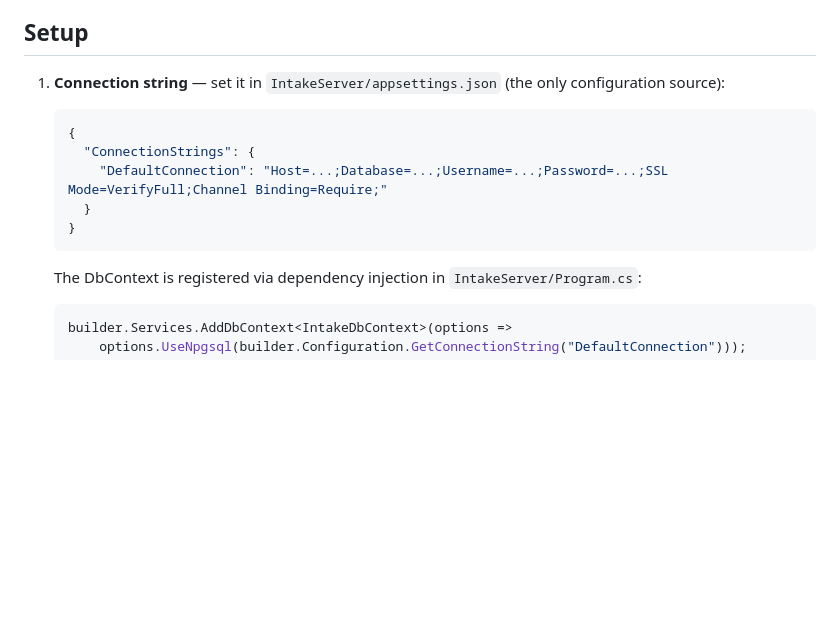
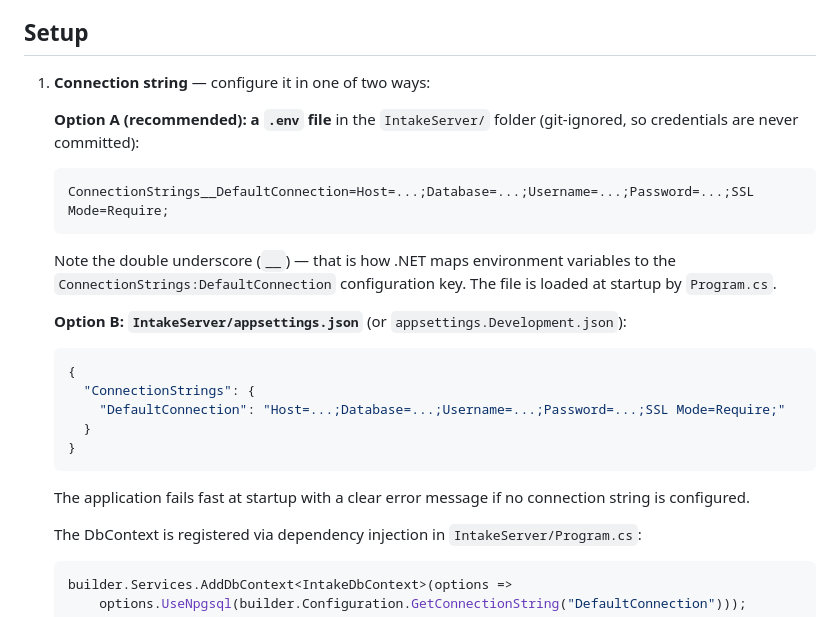
Before and after one commit to hd2342-dubey/Smart-Document-Intake, a Markdown page: README.md, the part around the change. Drawn GitHub-style; blank space fills up the shorter version.

Commit message:
Clarify connection string setup in README
Updated the README to clarify connection string configuration options and added details about using a .env file.

````diff
--- a/README.md
+++ b/README.md
@@ -34,15 +34,27 @@ Solution file: `SmartDocumentIntake.sln`
 
 ## Setup
 
-1. **Connection string** — set it in `IntakeServer/appsettings.json` (the only configuration source):
+1. **Connection string** — configure it in one of two ways:
+
+   **Option A (recommended): a `.env` file** in the `IntakeServer/` folder (git-ignored, so credentials are never committed):
+
+   ```
+   ConnectionStrings__DefaultConnection=Host=...;Database=...;Username=...;Password=...;SSL Mode=Require;
+   ```
+
+   Note the double underscore (`__`) — that is how .NET maps environment variables to the `ConnectionStrings:DefaultConnection` configuration key. The file is loaded at startup by `Program.cs`.
+
+   **Option B: `IntakeServer/appsettings.json`** (or `appsettings.Development.json`):
 
    ```json
    {
      "ConnectionStrings": {
-       "DefaultConnection": "Host=...;Database=...;Username=...;Password=...;SSL Mode=VerifyFull;Channel Binding=Require;"
+       "DefaultConnection": "Host=...;Database=...;Username=...;Password=...;SSL Mode=Require;"
      }
    }
    ```
+
+   The application fails fast at startup with a clear error message if no connection string is configured.
 
    The DbContext is registered via dependency injection in `IntakeServer/Program.cs`:
 
````
